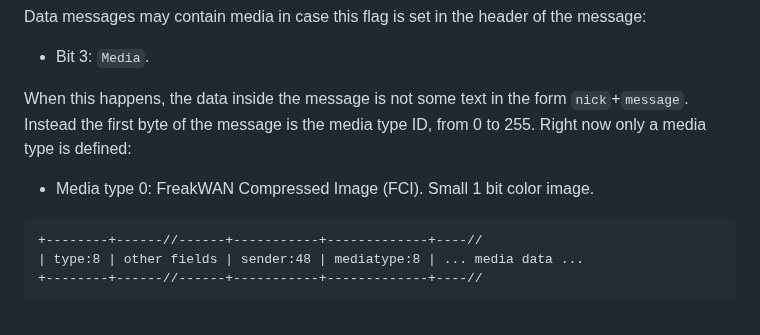
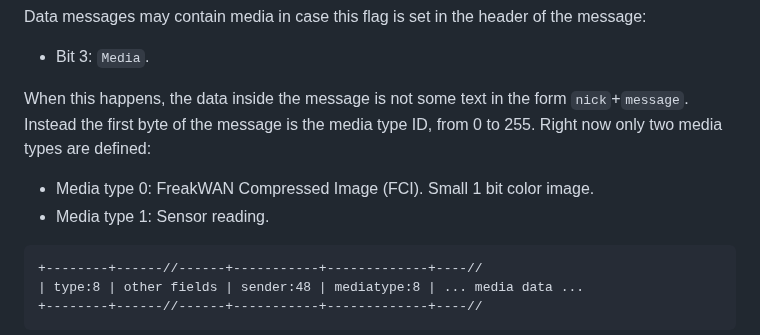
Before and after one commit to antirez/freakwan, a Markdown page: README.md, the part around the change. Drawn GitHub-style.

Commit message:
README: added the other media type used.

````diff
--- a/README.md
+++ b/README.md
@@ -241,9 +241,10 @@ of the message:
 
 * Bit 3: `Media`.
 
-When this happens, the data inside the message is not some text in the form `nick`+`message`. Instead the first byte of the message is the media type ID, from 0 to 255. Right now only a media type is defined:
+When this happens, the data inside the message is not some text in the form `nick`+`message`. Instead the first byte of the message is the media type ID, from 0 to 255. Right now only two media types are defined:
 
 * Media type 0: FreakWAN Compressed Image (FCI). Small 1 bit color image.
+* Media type 1: Sensor reading.
 
 ```
 +--------+------//------+-----------+-------------+----//
````
